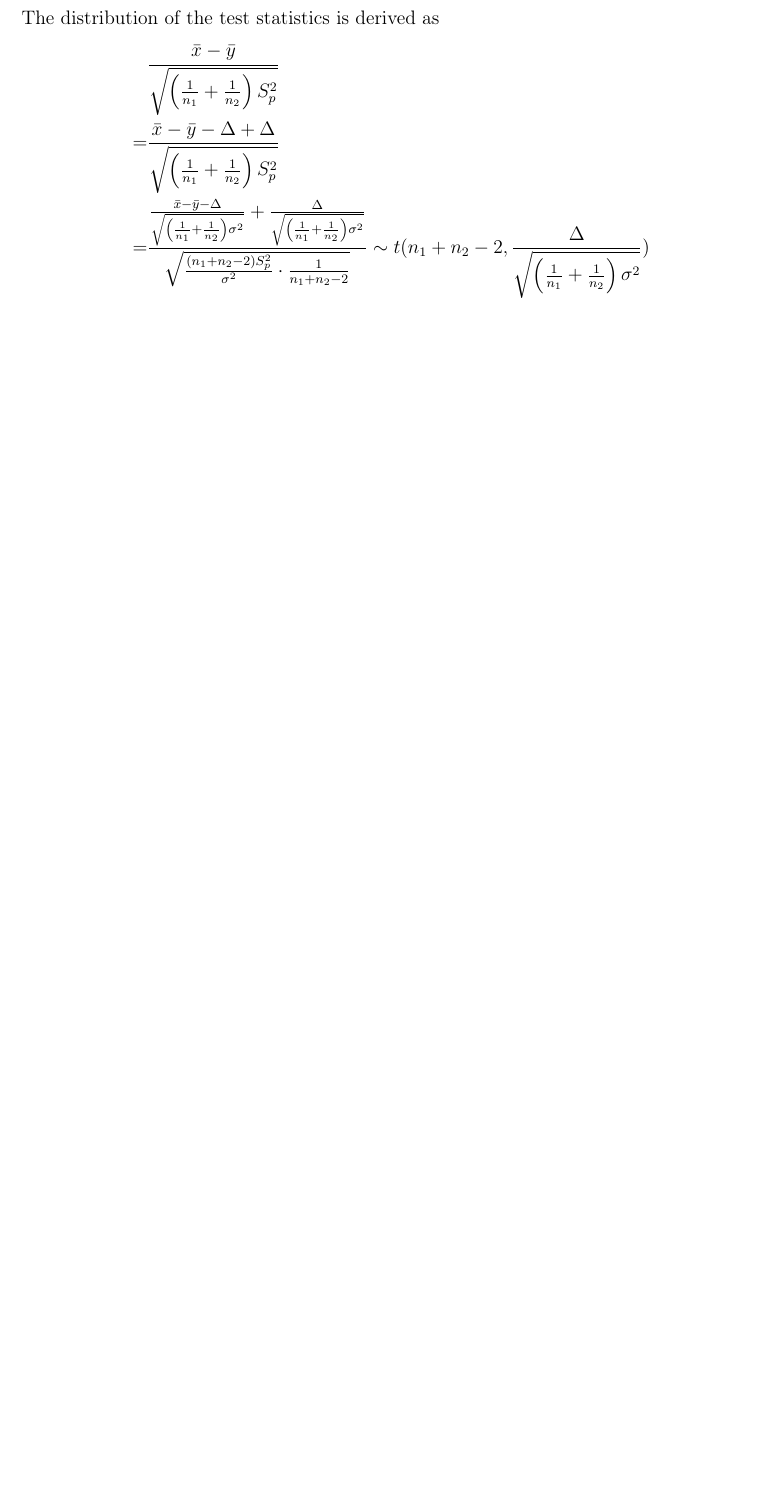
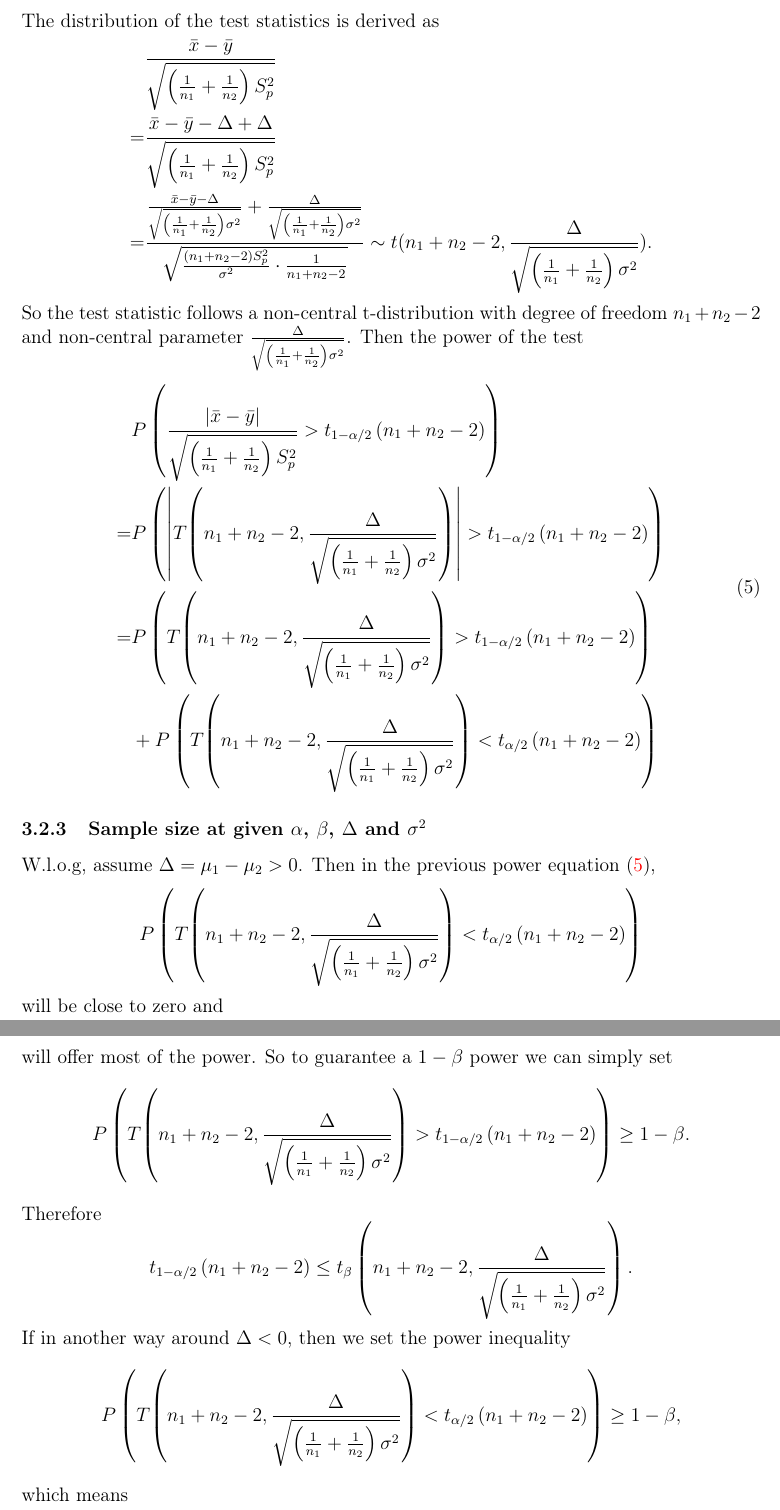
Before and after one commit to fenguoerbian/notes, a LaTeX document (ttest/ttest.tex): part of page 11 of 11 before the commit and two parts of pages 11 and 12 of 12 after it, the two joined at a grey line, cut so that both start at the same text, the shorter picture padded with empty space. Compiled offline with pdfLaTeX.

Commit message:
Sample size for two sample test with equal but unknown variance.

```diff
--- a/ttest/ttest.tex
+++ b/ttest/ttest.tex
@@ -1203,4 +1203,112 @@ The distribution of the test statistics is derived as
        n_1 + n_2 - 2,
        \frac{\Delta}{\sqrt{\left(\frac{1}{n_1} + \frac{1}{n_2}\right)\sigma^2}}
        )
+       .
   \end{aligned}
+\]
+So the test statistic follows a non-central t-distribution with degree of freedom $n_1 + n_2 - 2$ and non-central parameter $\frac{\Delta}{\sqrt{\left(\frac{1}{n_1} + \frac{1}{n_2}\right)\sigma^2}}$. Then the power of the test
+\begin{equation}
+  \label{eq:power_equation_two_sample_variance_equal_but_unknown}
+    \begin{aligned}
+    & P\left(
+      \frac{
+      \left|\bar{x} - \bar{y}\right|
+      }{
+      \sqrt{
+      \left(\frac{1}{n_1} + \frac{1}{n_2}\right)
+      S_p^2
+      }
+      }
+      > t_{1 - \alpha / 2}\left(n_1 + n_2 - 2\right)
+      \right)    \\
+    =& P\left(
+       \left|
+       T{\left(
+       n_1 + n_2 - 2,
+       \frac{\Delta}{\sqrt{\left(\frac{1}{n_1} + \frac{1}{n_2}\right)\sigma^2}}
+       \right)}
+       \right|
+       > t_{1 - \alpha / 2}\left(n_1 + n_2 - 2\right)
+       \right)    \\
+    =& P\left(
+       T{\left(
+       n_1 + n_2 - 2,
+       \frac{\Delta}{\sqrt{\left(\frac{1}{n_1} + \frac{1}{n_2}\right)\sigma^2}}
+       \right)}
+       > t_{1 - \alpha / 2}\left(n_1 + n_2 - 2\right)
+       \right)    \\
+    &+ P\left(
+       T{\left(
+       n_1 + n_2 - 2,
+       \frac{\Delta}{\sqrt{\left(\frac{1}{n_1} + \frac{1}{n_2}\right)\sigma^2}}
+       \right)}
+       < t_{\alpha / 2}\left(n_1 + n_2 - 2\right)
+       \right)    \\
+  \end{aligned}
+\end{equation}
+
+\subsubsection{Sample size at given $\alpha$, $\beta$, $\Delta$ and $\sigma^2$}
+\label{sec:sample-size-at-3}
+
+W.l.o.g, assume $\Delta = \mu_1 - \mu_2 > 0$. Then in the previous power equation~\eqref{eq:power_equation_two_sample_variance_equal_but_unknown},
+\[
+  P\left(
+    T{\left(
+        n_1 + n_2 - 2,
+        \frac{\Delta}{\sqrt{\left(\frac{1}{n_1} + \frac{1}{n_2}\right)\sigma^2}}
+      \right)}
+    < t_{\alpha / 2}\left(n_1 + n_2 - 2\right)
+  \right)
+\]
+will be close to zero and
+\[
+  P\left(
+    T{\left(
+        n_1 + n_2 - 2,
+        \frac{\Delta}{\sqrt{\left(\frac{1}{n_1} + \frac{1}{n_2}\right)\sigma^2}}
+      \right)}
+    > t_{1 - \alpha / 2}\left(n_1 + n_2 - 2\right)
+  \right)
+\]
+will offer most of the power. So to guarantee a $1 - \beta$ power we can simply set
+\[
+    P\left(
+    T{\left(
+        n_1 + n_2 - 2,
+        \frac{\Delta}{\sqrt{\left(\frac{1}{n_1} + \frac{1}{n_2}\right)\sigma^2}}
+      \right)}
+    > t_{1 - \alpha / 2}\left(n_1 + n_2 - 2\right)
+  \right)
+  \geq 1 - \beta
+  .
+\]
+Therefore
+\[
+  t_{1 - \alpha / 2}\left(n_1 + n_2 - 2\right)
+  \leq
+  t_{\beta}\left(
+    n_1 + n_2 - 2,
+    \frac{\Delta}{\sqrt{\left(\frac{1}{n_1} + \frac{1}{n_2}\right)\sigma^2}}
+  \right)
+  .
+\]
+If in another way around $\Delta < 0$, then we set the power inequality
+\[
+    P\left(
+    T{\left(
+        n_1 + n_2 - 2,
+        \frac{\Delta}{\sqrt{\left(\frac{1}{n_1} + \frac{1}{n_2}\right)\sigma^2}}
+      \right)}
+    < t_{\alpha / 2}\left(n_1 + n_2 - 2\right)
+  \right)
+  \geq 1 - \beta
+  ,
+\]
+which means
+\[
+  t_{\alpha / 2}\left(n_1 + n_2 - 2\right)
+  \geq
+  t_{1 - \beta}\left(
+    n_1 + n_2 - 2,
+    \frac{\Delta}{\sqrt{\left(\frac{1}{n_1} + \frac{1}{n_2}\right)\sigma^2}}
+  \right)
```
Also changed, not shown: ttest/ttest.pdf, ttest/ttest.tex (18 more changed lines). Lines whose indentation alone changed are shown as unchanged.
